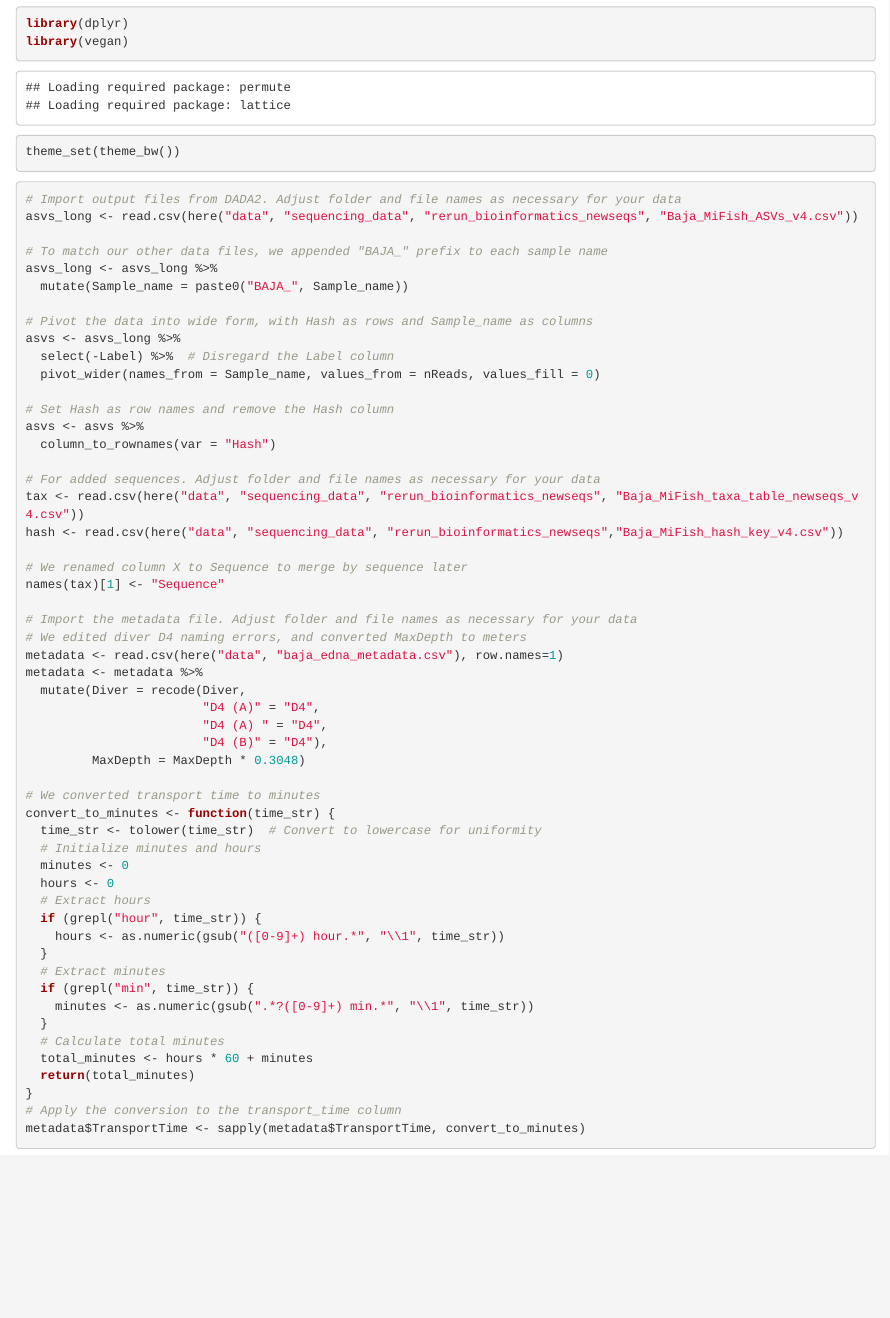
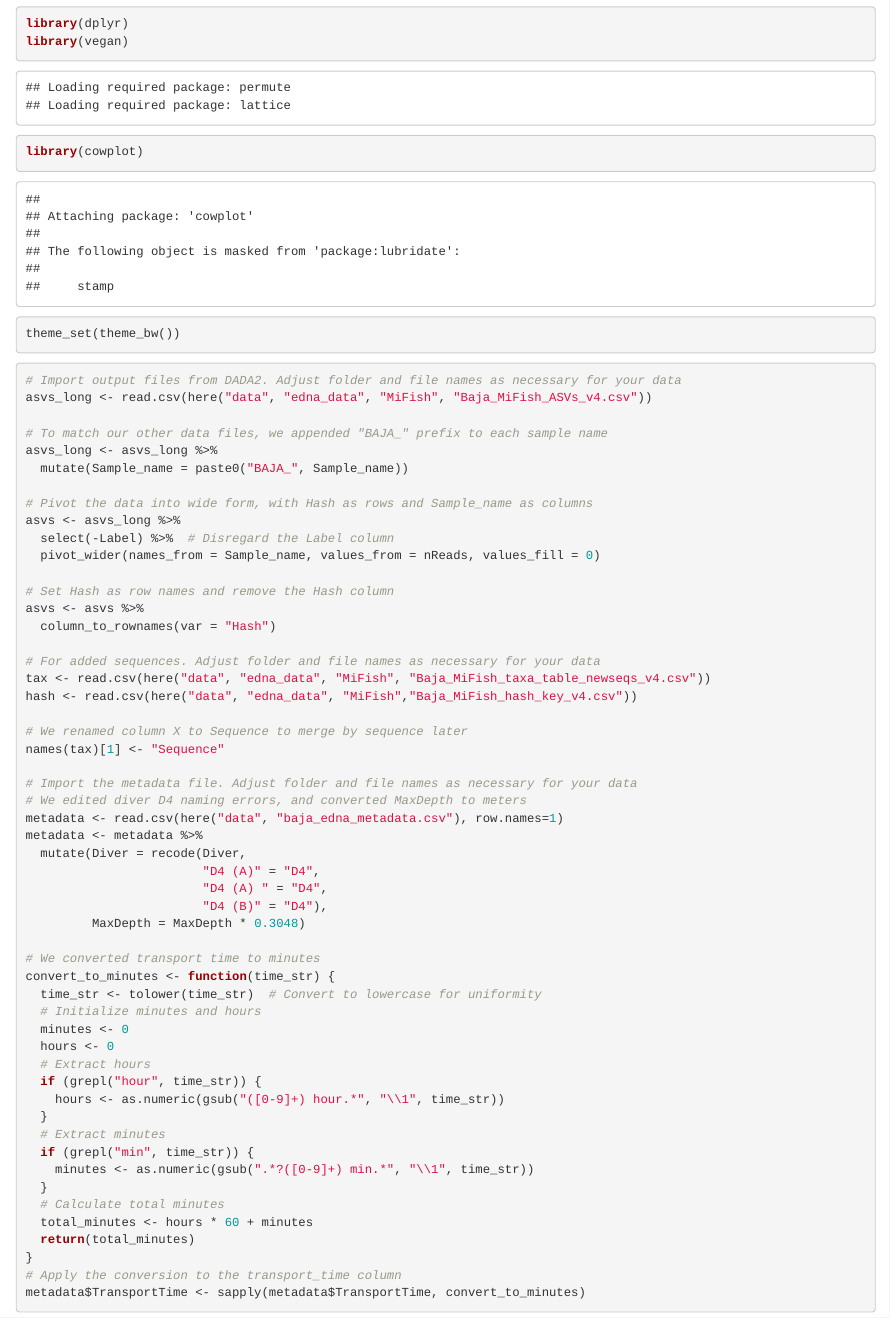
Before and after one commit to theodoramautz/baja_edna_git, an R Markdown document (code/mifish/mifish_analysis.Rmd): the page in a window 1100 px wide, from 730 px down. Rendered offline with R 4.5, knitr and Pandoc, with nearby package versions; some code elsewhere in the file could not run offline.

Commit message:
Update mifish_analysis.Rmd
updated location of ASV files

````diff
--- a/code/mifish/mifish_analysis.Rmd
+++ b/code/mifish/mifish_analysis.Rmd
@@ -12,12 +12,13 @@ library(tidyverse)
 library(here)
 library(dplyr)
 library(vegan)
+library(cowplot)
 theme_set(theme_bw())
 ```
 
 ```{r phyloseq preprocessing}
 # Import output files from DADA2. Adjust folder and file names as necessary for your data
-asvs_long <- read.csv(here("data", "sequencing_data", "rerun_bioinformatics_newseqs", "Baja_MiFish_ASVs_v4.csv"))
+asvs_long <- read.csv(here("data", "edna_data", "MiFish", "Baja_MiFish_ASVs_v4.csv"))
 
 # To match our other data files, we appended "BAJA_" prefix to each sample name
 asvs_long <- asvs_long %>%
@@ -33,8 +34,8 @@ asvs <- asvs %>%
   column_to_rownames(var = "Hash")
 
 # For added sequences. Adjust folder and file names as necessary for your data
-tax <- read.csv(here("data", "sequencing_data", "rerun_bioinformatics_newseqs", "Baja_MiFish_taxa_table_newseqs_v4.csv"))
-hash <- read.csv(here("data", "sequencing_data", "rerun_bioinformatics_newseqs","Baja_MiFish_hash_key_v4.csv"))
+tax <- read.csv(here("data", "edna_data", "MiFish", "Baja_MiFish_taxa_table_newseqs_v4.csv"))
+hash <- read.csv(here("data", "edna_data", "MiFish","Baja_MiFish_hash_key_v4.csv"))
 
 # We renamed column X to Sequence to merge by sequence later
 names(tax)[1] <- "Sequence"
````
Also changed, not shown: code/mifish/mifish_analysis.Rmd (2 more changed lines).
